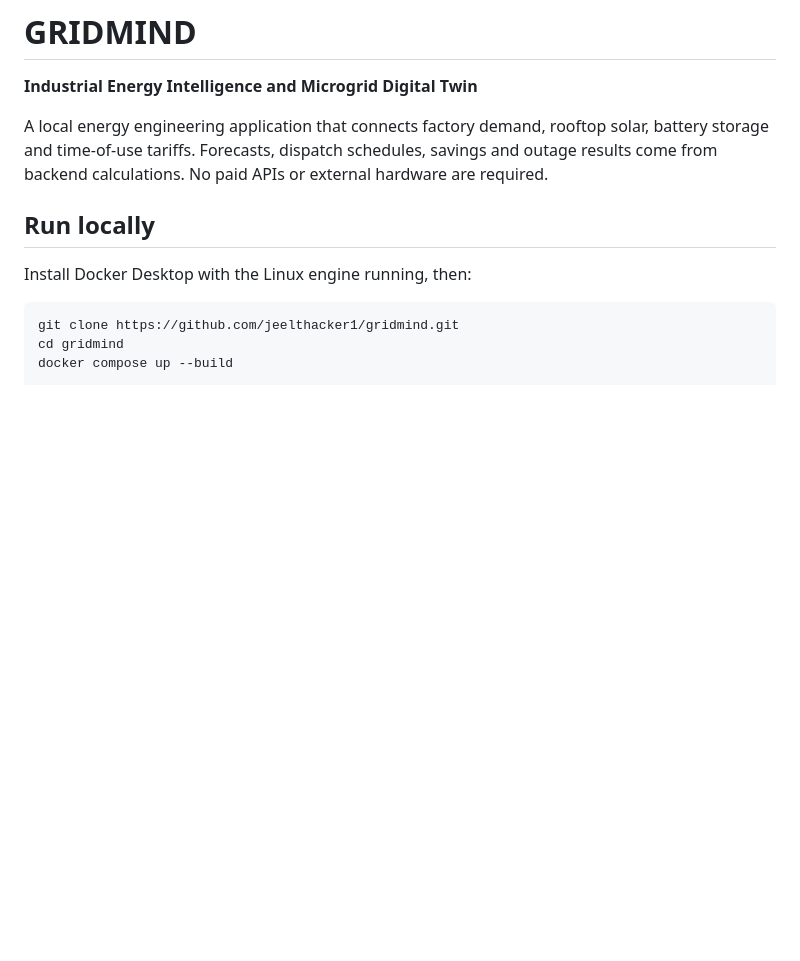
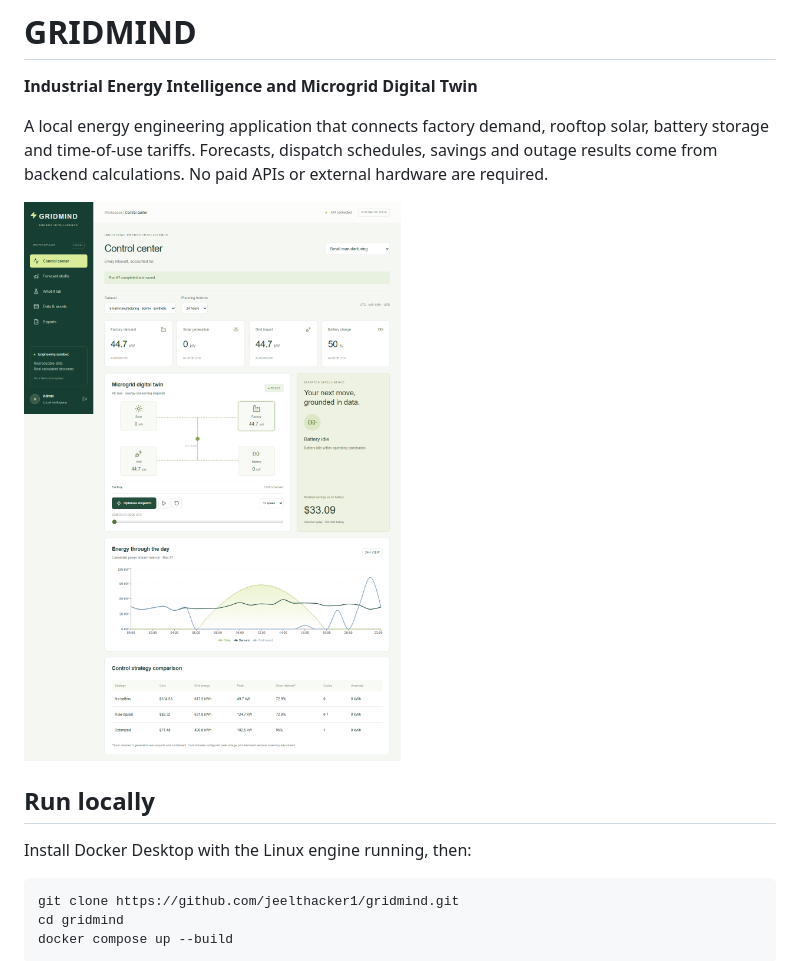
Before and after one commit to jeelthacker1/gridmind, a Markdown page: README.md, the part around the change. Rendered like a GitHub page; pictures changed too: docs/control-center.png (added); blank space fills up the shorter version.

```diff
--- a/README.md
+++ b/README.md
@@ -3,6 +3,8 @@
 **Industrial Energy Intelligence and Microgrid Digital Twin**
 
 A local energy engineering application that connects factory demand, rooftop solar, battery storage and time-of-use tariffs. Forecasts, dispatch schedules, savings and outage results come from backend calculations. No paid APIs or external hardware are required.
+
+![GRIDMIND control center](https://raw.githubusercontent.com/jeelthacker1/gridmind/main/docs/control-center.png)
 
 ## Run locally
 
```
Also changed, not shown: PLAN.md (+8 -8 lines), docs/VALIDATION.md (+10 -6 lines).
